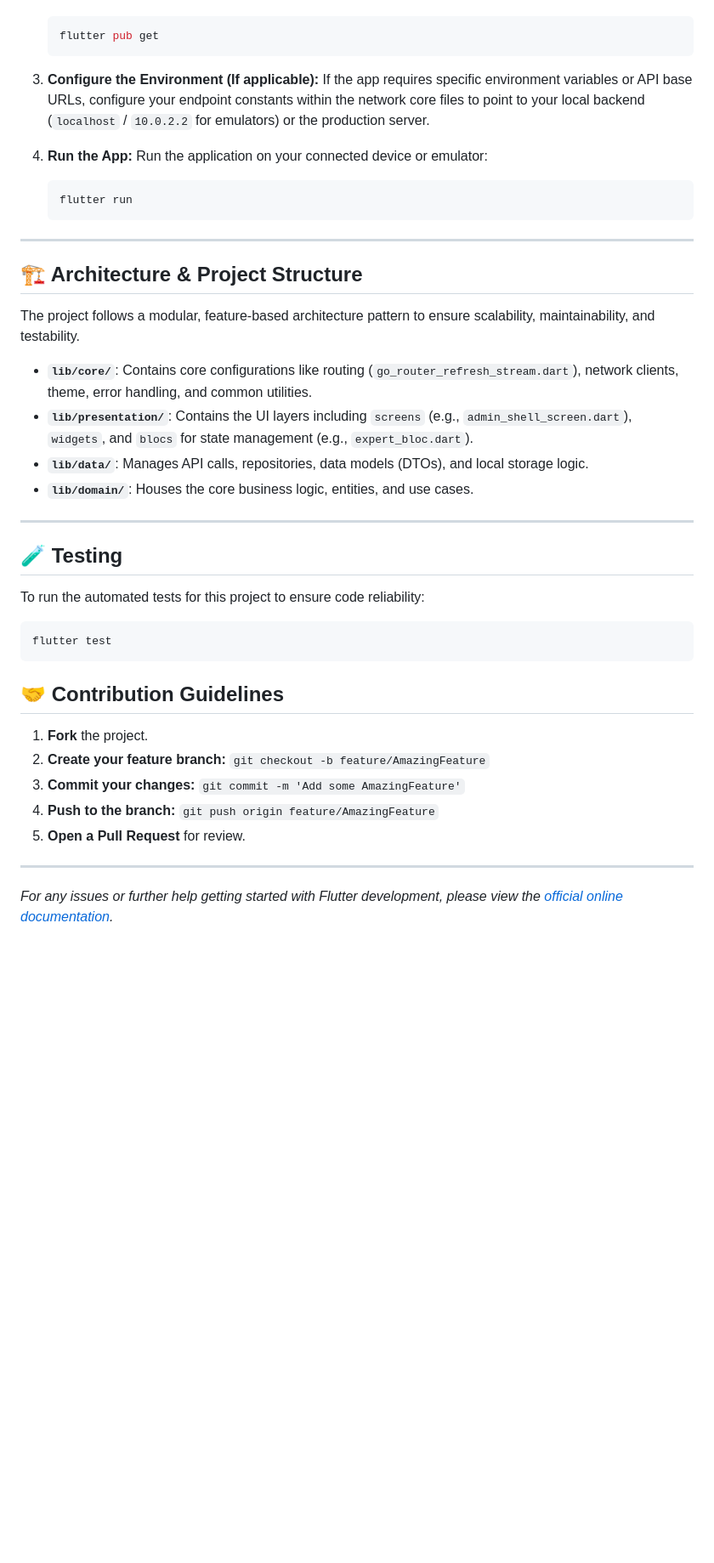
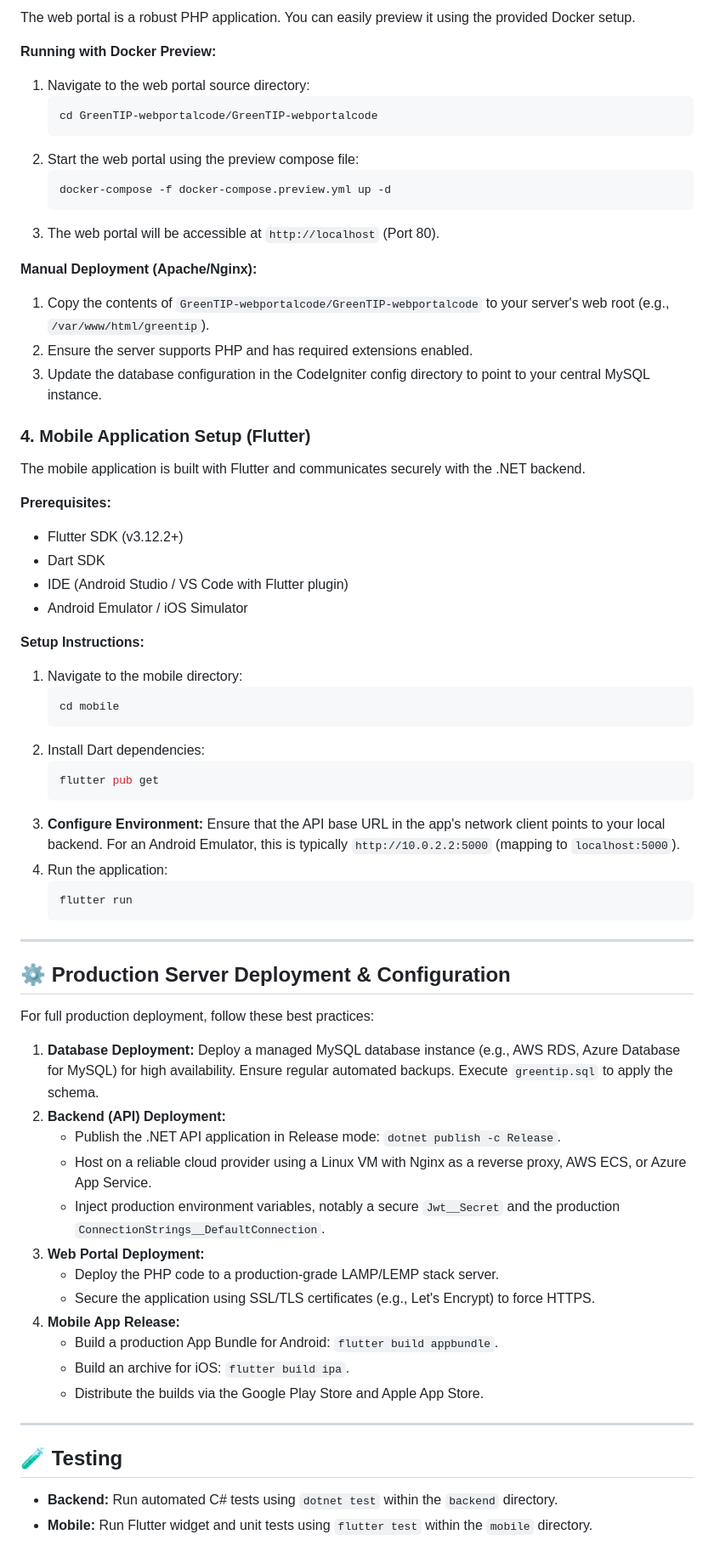
Before and after one commit to Ranith04/greentip, a Markdown page: mobile/README.md, the part around one of its changes. Shown at 85% size. Rendered like a GitHub page; blank space fills up the shorter version.

````diff
--- a/mobile/README.md
+++ b/mobile/README.md
@@ -46,44 +64,68 @@ Before you begin, ensure you have the following installed and configured on your
+The web portal is a robust PHP application. You can easily preview it using the provided Docker setup.
+
+**Running with Docker Preview:**
+1. Navigate to the web portal source directory:
+   ```bash
+   cd GreenTIP-webportalcode/GreenTIP-webportalcode
+   ```
+2. Start the web portal using the preview compose file:
+   ```bash
+   docker-compose -f docker-compose.preview.yml up -d
+   ```
+3. The web portal will be accessible at `http://localhost` (Port 80).
+
+**Manual Deployment (Apache/Nginx):**
+1. Copy the contents of `GreenTIP-webportalcode/GreenTIP-webportalcode` to your server's web root (e.g., `/var/www/html/greentip`).
+2. Ensure the server supports PHP and has required extensions enabled.
+3. Update the database configuration in the CodeIgniter config directory to point to your central MySQL instance.
+
+### 4. Mobile Application Setup (Flutter)
+
+The mobile application is built with Flutter and communicates securely with the .NET backend.
+
+**Prerequisites:**
+- Flutter SDK (v3.12.2+)
+- Dart SDK
+- IDE (Android Studio / VS Code with Flutter plugin)
+- Android Emulator / iOS Simulator
+
+**Setup Instructions:**
+1. Navigate to the mobile directory:
+   ```bash
+   cd mobile
+   ```
+2. Install Dart dependencies:
    ```bash
    flutter pub get
    ```
-
-3. **Configure the Environment (If applicable):**
-   If the app requires specific environment variables or API base URLs, configure your endpoint constants within the network core files to point to your local backend (`localhost` / `10.0.2.2` for emulators) or the production server.
-
-4. **Run the App:**
-   Run the application on your connected device or emulator:
+3. **Configure Environment:** Ensure that the API base URL in the app's network client points to your local backend. For an Android Emulator, this is typically `http://10.0.2.2:5000` (mapping to `localhost:5000`).
+4. Run the application:
    ```bash
    flutter run
    ```
 
 ---
 
-## 🏗️ Architecture & Project Structure
+## ⚙️ Production Server Deployment & Configuration
 
-The project follows a modular, feature-based architecture pattern to ensure scalability, maintainability, and testability.
+For full production deployment, follow these best practices:
 
-- **`lib/core/`**: Contains core configurations like routing (`go_router_refresh_stream.dart`), network clients, theme, error handling, and common utilities.
-- **`lib/presentation/`**: Contains the UI layers including `screens` (e.g., `admin_shell_screen.dart`), `widgets`, and `blocs` for state management (e.g., `expert_bloc.dart`).
-- **`lib/data/`**: Manages API calls, repositories, data models (DTOs), and local storage logic.
-- **`lib/domain/`**: Houses the core business logic, entities, and use cases.
+1. **Database Deployment:** Deploy a managed MySQL database instance (e.g., AWS RDS, Azure Database for MySQL) for high availability. Ensure regular automated backups. Execute `greentip.sql` to apply the schema.
+2. **Backend (API) Deployment:**
+   - Publish the .NET API application in Release mode: `dotnet publish -c Release`.
+   - Host on a reliable cloud provider using a Linux VM with Nginx as a reverse proxy, AWS ECS, or Azure App Service.
+   - Inject production environment variables, notably a secure `Jwt__Secret` and the production `ConnectionStrings__DefaultConnection`.
+3. **Web Portal Deployment:**
+   - Deploy the PHP code to a production-grade LAMP/LEMP stack server.
+   - Secure the application using SSL/TLS certificates (e.g., Let's Encrypt) to force HTTPS.
+4. **Mobile App Release:**
+   - Build a production App Bundle for Android: `flutter build appbundle`.
+   - Build an archive for iOS: `flutter build ipa`.
+   - Distribute the builds via the Google Play Store and Apple App Store.
 
 ---
 
 ## 🧪 Testing
 
-To run the automated tests for this project to ensure code reliability:
-
-```bash
-flutter test
-```
-
-## 🤝 Contribution Guidelines
-
-1. **Fork** the project.
-2. **Create your feature branch:** `git checkout -b feature/AmazingFeature`
-3. **Commit your changes:** `git commit -m 'Add some AmazingFeature'`
-4. **Push to the branch:** `git push origin feature/AmazingFeature`
-5. **Open a Pull Request** for review.
-
----
-*For any issues or further help getting started with Flutter development, please view the [official online documentation](https://docs.flutter.dev/).*
+- **Backend:** Run automated C# tests using `dotnet test` within the `backend` directory.
+- **Mobile:** Run Flutter widget and unit tests using `flutter test` within the `mobile` directory.
````
Also changed, not shown: other parts of mobile/README.md (+48 -30 lines).
